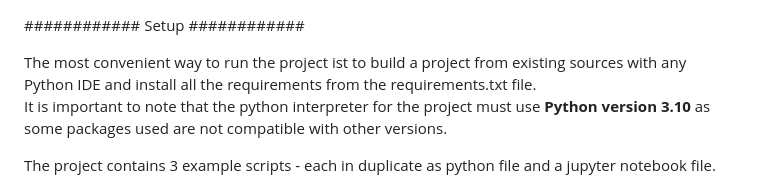
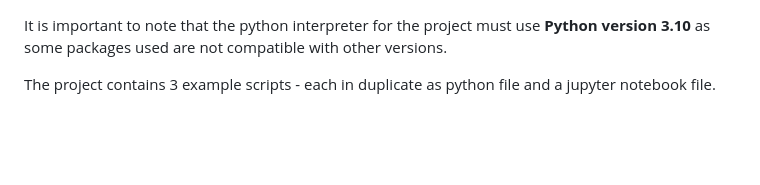
Before and after one commit to Jan961/2095736w, a Markdown page: README.md, the part around the change. Drawn GitHub-style; blank space fills up the shorter version.

```diff
--- a/README.md
+++ b/README.md
@@ -1,19 +1,4 @@
-<style>
-.main{
-    background: lightblue;}
-.intro{
-   background: lightgreen;}
-.section{
-    background: lightpink;}
-</style>
 
-<p class="intro">
-############
-Setup
-############
-</p>
-The most convenient way to run the project ist to build a project from existing sources with any Python IDE and install all the requirements
-from the requirements.txt file.
 
 It is important to note that the python interpreter for the project must use **Python version 3.10** as some packages used are not compatible with other versions.
 
```
